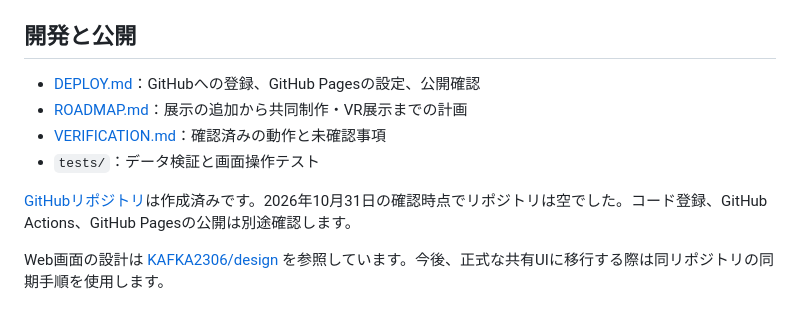
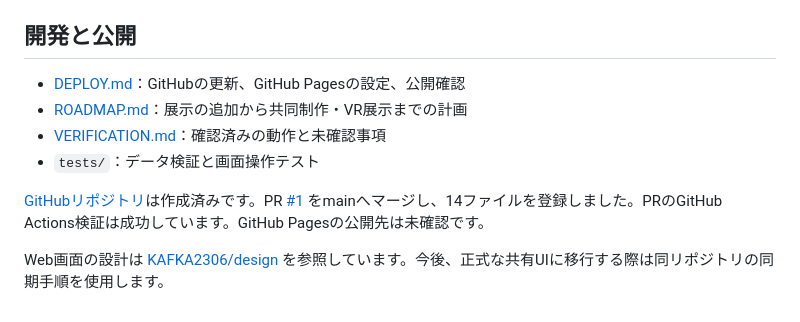
Before and after one commit to KAFKA2306/curious-museum, a Markdown page: README.md, the part around the change. Rendered like a GitHub page.

Commit message:
docs: reflect merged PR and verification status

```diff
--- a/README.md
+++ b/README.md
@@ -33,11 +33,11 @@ python build_curation.py
 
 ## 開発と公開
 
-- [DEPLOY.md](DEPLOY.md)：GitHubへの登録、GitHub Pagesの設定、公開確認
+- [DEPLOY.md](DEPLOY.md)：GitHubの更新、GitHub Pagesの設定、公開確認
 - [ROADMAP.md](ROADMAP.md)：展示の追加から共同制作・VR展示までの計画
 - [VERIFICATION.md](VERIFICATION.md)：確認済みの動作と未確認事項
 - `tests/`：データ検証と画面操作テスト
 
-[GitHubリポジトリ](https://github.com/KAFKA2306/curious-museum)は作成済みです。2026年10月31日の確認時点でリポジトリは空でした。コード登録、GitHub Actions、GitHub Pagesの公開は別途確認します。
+[GitHubリポジトリ](https://github.com/KAFKA2306/curious-museum)は作成済みです。PR [#1](https://github.com/KAFKA2306/curious-museum/pull/1) をmainへマージし、14ファイルを登録しました。PRのGitHub Actions検証は成功しています。GitHub Pagesの公開先は未確認です。
 
 Web画面の設計は [KAFKA2306/design](https://github.com/KAFKA2306/design) を参照しています。今後、正式な共有UIに移行する際は同リポジトリの同期手順を使用します。
```
